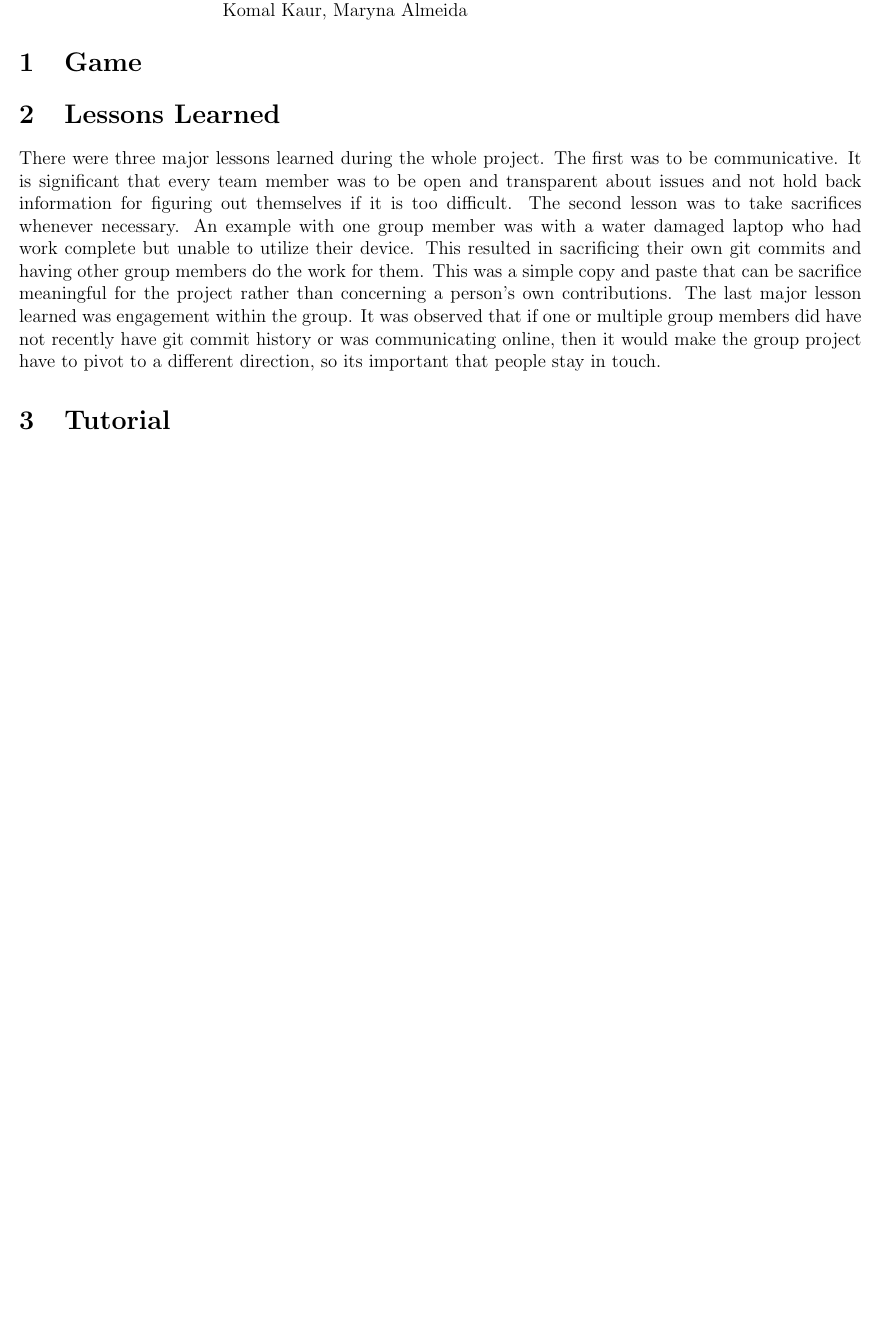
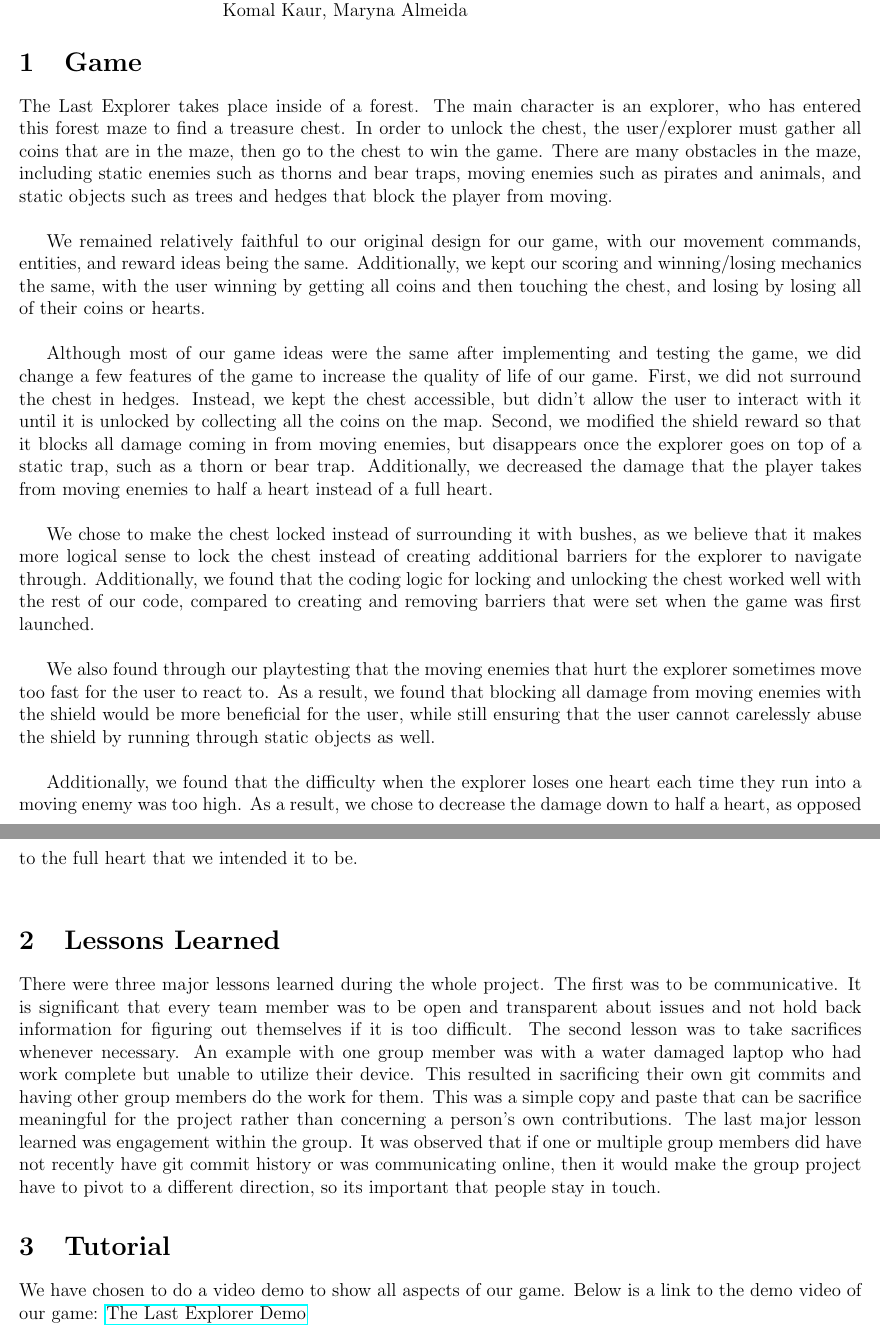
Before and after one commit to MarynaAlmeida/The-Last-Explorer-2D-Arcade-Game, a LaTeX document (Documents/Phase4Report.tex): part of the page before the commit and two parts of pages 1 and 2 of 2 after it, the two joined at a grey line, cut so that both start at the same text, the shorter picture padded with empty space. Compiled offline with pdfLaTeX.

Commit message:
Finished report

```diff
--- a/Documents/Phase4Report.tex
+++ b/Documents/Phase4Report.tex
@@ -1,6 +1,7 @@
 \documentclass[12pt,letterpaper]{article}
 
 % Packages
+\usepackage{hyperref}
 \usepackage[margin=0.5in]{geometry}
 
 % Title of tex report
@@ -23,12 +24,27 @@
 % Body of report:
 
 \section{Game}
+The Last Explorer takes place inside of a forest. The main character is an explorer, who has entered this forest maze to find a treasure chest. In order to unlock the chest, the user/explorer must gather all coins that are in the maze, then go to the chest to win the game. There are many obstacles in the maze, including static enemies such as thorns and bear traps, moving enemies such as pirates and animals, and static objects such as trees and hedges that block the player from moving. \\
+
+We remained relatively faithful to our original design for our game, with our movement commands, entities, and reward ideas being the same. Additionally, we kept our scoring and winning/losing mechanics the same, with the user winning by getting all coins and then touching the chest, and losing by losing all of their coins or hearts. \\
+
+Although most of our game ideas were the same after implementing and testing the game, we did change a few features of the game to increase the quality of life of our game. First, we did not surround the chest in hedges. Instead, we kept the chest accessible, but didn't allow the user to interact with it until it is unlocked by collecting all the coins on the map. Second, we modified the shield reward so that it blocks all damage coming in from moving enemies, but disappears once the explorer goes on top of a static trap, such as a thorn or bear trap. Additionally, we decreased the damage that the player takes from moving enemies to half a heart instead of a full heart. \\
+
+We chose to make the chest locked instead of surrounding it with bushes, as we believe that it makes more logical sense to lock the chest instead of creating additional barriers for the explorer to navigate through. Additionally, we found that the coding logic for locking and unlocking the chest worked well with the rest of our code, compared to creating and removing barriers that were set when the game was first launched. \\
+
+We also found through our playtesting that the moving enemies that hurt the explorer sometimes move too fast for the user to react to. As a result, we found that blocking all damage from moving enemies with the shield would be more beneficial for the user, while still ensuring that the user cannot carelessly abuse the shield by running through static objects as well. \\
+
+Additionally, we found that the difficulty when the explorer loses one heart each time they run into a moving enemy was too high. As a result, we chose to decrease the damage down to half a heart, as opposed to the full heart that we intended it to be. \\
 
 \section{Lessons Learned}
 There were three major lessons learned during the whole project. The first was to be communicative. It is significant that every team member was to be open and transparent about issues and not hold back information for figuring out themselves if it is too difficult. The second lesson was to take sacrifices whenever necessary. An example with one group member was with a water damaged laptop who had work complete but unable to utilize their device. This resulted in sacrificing their own git commits and having other group members do the work for them. This was a simple copy and paste that can be sacrifice meaningful for the project rather than concerning a person’s own contributions. The last major lesson learned was engagement within the group. It was observed that if one or multiple group members did have not recently have git commit history or was communicating online, then it would make the group project have to pivot to a different direction, so its important that people stay in touch.
 
 \section{Tutorial}
 
+We have chosen to do a video demo to show all aspects of our game. Below is a link to the demo video of our game:
+\href{https://youtu.be/MbtjnOlAMnE}{The Last Explorer Demo}
+
+
 % ================================
 \end{document}
 % ================================
```
Also changed, not shown: Documents/Phase4Report.pdf (added).
